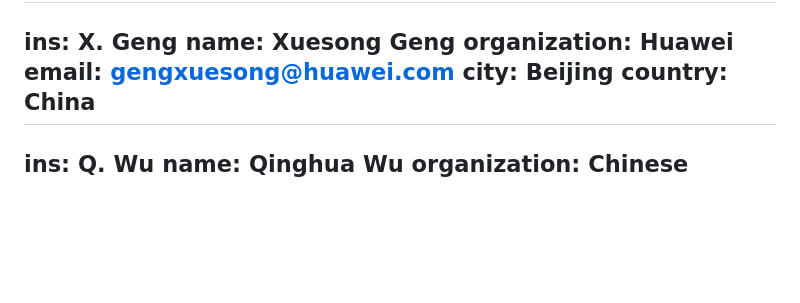
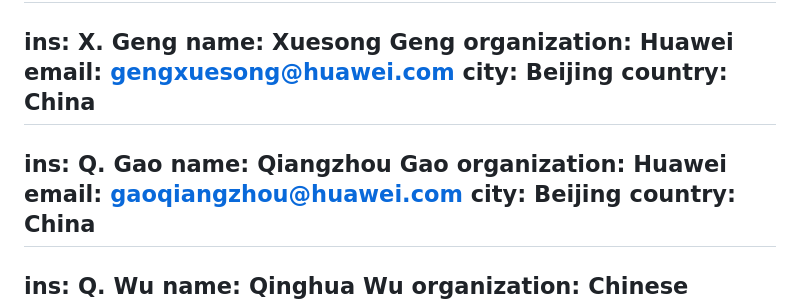
Before and after one commit to VMatrix1900/draft-scone-rtc-requirement, a Markdown page: draft-shi-scone-rtc-requirement.md, the part around the change. Rendered like a GitHub page; blank space fills up the shorter version.

Commit message:
Add Qiangzhou Gao as a new author

```diff
--- a/draft-shi-scone-rtc-requirement.md
+++ b/draft-shi-scone-rtc-requirement.md
@@ -32,6 +32,13 @@ author:
   name: Xuesong Geng
   organization: Huawei
   email: gengxuesong@huawei.com
+  city: Beijing
+  country: China
+ -
+  ins: Q. Gao
+  name: Qiangzhou Gao
+  organization: Huawei
+  email: gaoqiangzhou@huawei.com
   city: Beijing
   country: China
  -
```
